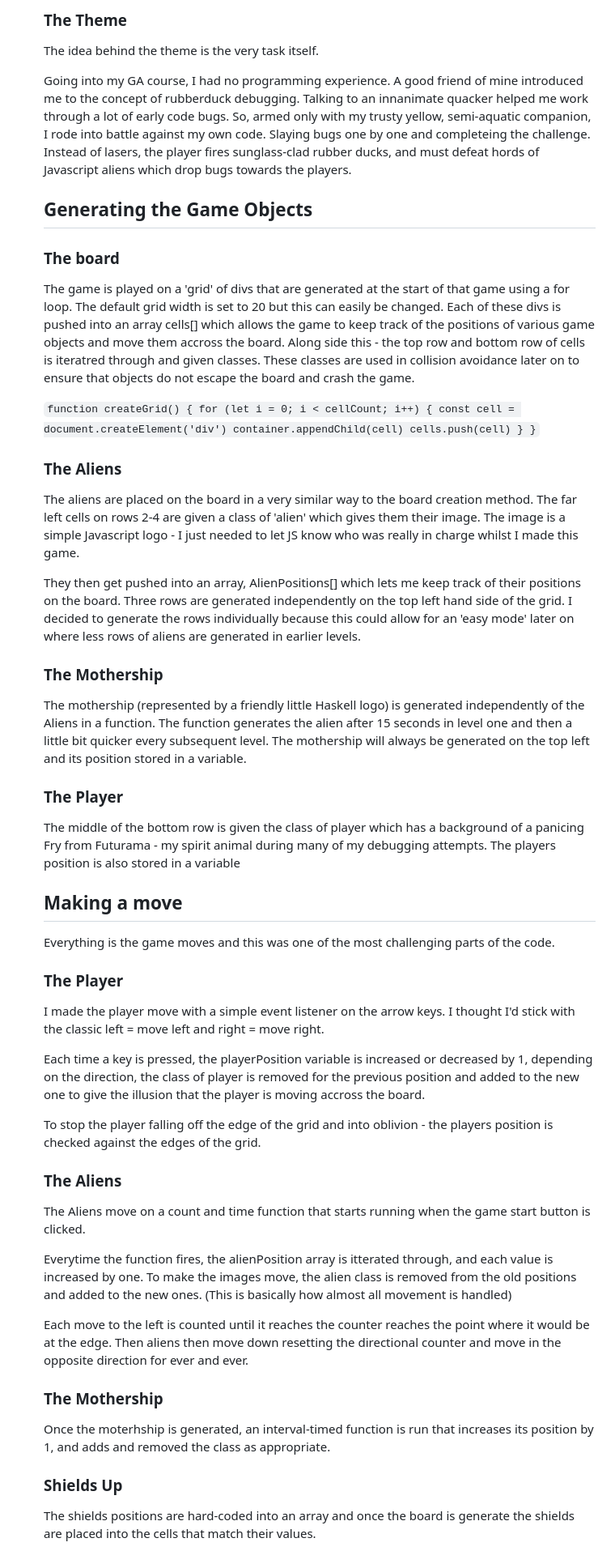
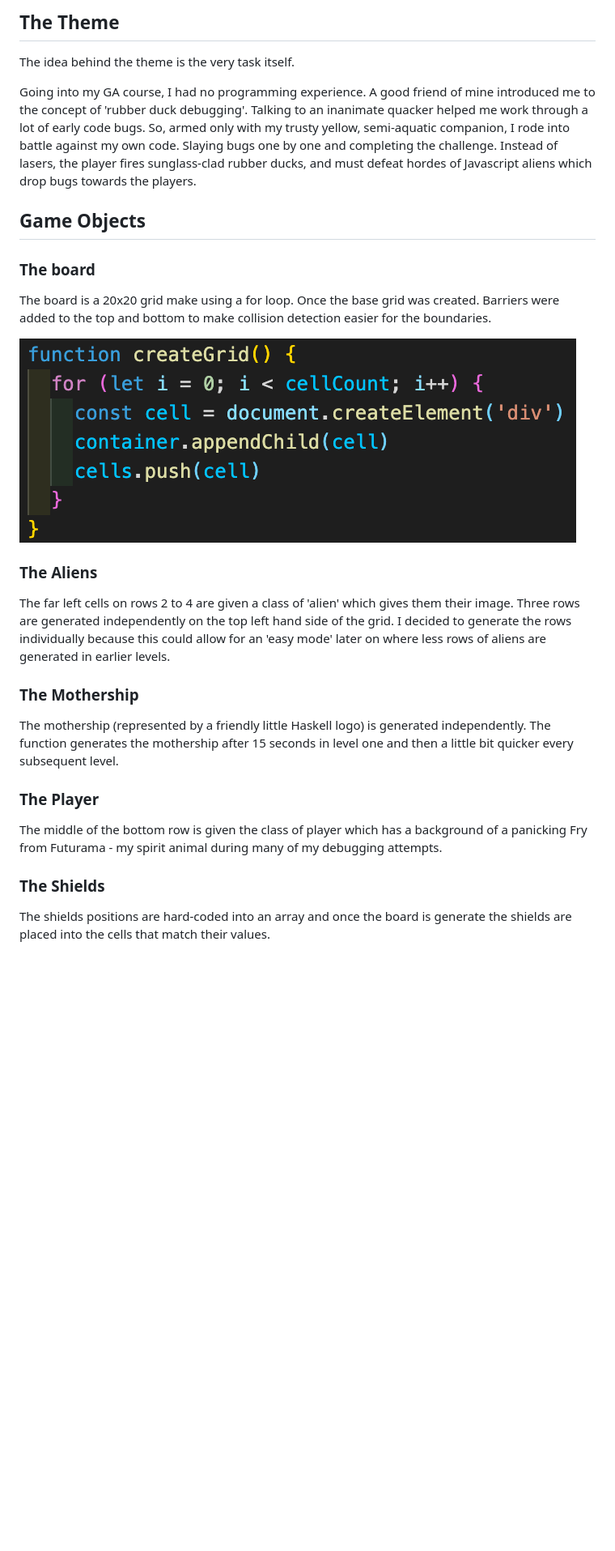
Before and after one commit to Msalter91/sei-project-one, a Markdown page: readme.md, the part around the change printed below. Shown: that part at 81% size. GitHub-like rendering; pictures changed too: assets/readme_images/grid-generation.png (added); blank space fills up the shorter version.

```diff
--- a/readme.md
+++ b/readme.md
@@ -27,59 +37,28 @@ We were encourage to add some enhacements to the game and so I decided to add th
 
-### The Theme
+## The Theme
 
 The idea behind the theme is the very task itself.
 
-Going into my GA course, I had no programming experience. A good friend of mine introduced me to the concept of rubberduck debugging. Talking to an innanimate quacker helped me work through a lot of early code bugs. So, armed only with my trusty yellow, semi-aquatic companion, I rode into battle against my own code. Slaying bugs one by one and completeing the challenge. Instead of lasers, the player fires sunglass-clad rubber ducks, and must defeat hords of Javascript aliens which drop bugs towards the players.
+Going into my GA course, I had no programming experience. A good friend of mine introduced me to the concept of 'rubber duck debugging'. Talking to an inanimate quacker helped me work through a lot of early code bugs. So, armed only with my trusty yellow, semi-aquatic companion, I rode into battle against my own code. Slaying bugs one by one and completing the challenge. Instead of lasers, the player fires sunglass-clad rubber ducks, and must defeat hordes of Javascript aliens which drop bugs towards the players.
 
-## Generating the Game Objects
+## Game Objects
 
 ### The board
-The game is played on a 'grid' of divs that are generated at the start of that game using a for loop. The default grid width is set to 20 but this can easily be changed.
-Each of these divs is pushed into an array cells[] which allows the game to keep track of the positions of various game objects and move them accross the board.
-Along side this - the top row and bottom row of cells is iteratred through and given classes. These classes are used in collision avoidance later on to ensure that objects do not escape the board and crash the game.
 
-`function createGrid() {
-  for (let i = 0; i < cellCount; i++) {
-    const cell = document.createElement('div')
-    container.appendChild(cell)
-    cells.push(cell)
-  }
-}`
+The board is a 20x20 grid make using a for loop. Once the base grid was created. Barriers were added to the top and bottom to make collision detection easier for the boundaries.
+
+![Javascript-code](/assets/readme_images/grid-generation.png?raw=true)
 
 ### The Aliens
-The aliens are placed on the board in a very similar way to the board creation method.
-The far left cells on rows 2-4 are given a class of 'alien' which gives them their image. The image is a simple Javascript logo - I just needed to let JS know who was really in charge whilst I made this game.
-
-They then get pushed into an array, AlienPositions[] which lets me keep track of their positions on the board.
+The far left cells on rows 2 to 4 are given a class of 'alien' which gives them their image.
 Three rows are generated independently on the top left hand side of the grid. I decided to generate the rows individually because this could allow for an 'easy mode' later on where less rows of aliens are generated in earlier levels.
 
 ### The Mothership
-The mothership (represented by a friendly little Haskell logo) is generated independently of the Aliens in a function. The function generates the alien after 15 seconds in level one and then a little bit quicker every subsequent level. The mothership will always be generated on the top left and its position stored in a variable.
+The mothership (represented by a friendly little Haskell logo) is generated independently. The function generates the mothership after 15 seconds in level one and then a little bit quicker every subsequent level.
 
 ### The Player
-The middle of the bottom row is given the class of player which has a background of a panicing Fry from Futurama - my spirit animal during many of my debugging attempts. The players position is also stored in a variable
+The middle of the bottom row is given the class of player which has a background of a panicking Fry from Futurama - my spirit animal during many of my debugging attempts.
 
-## Making a move
-
-Everything is the game moves and this was one of the most challenging parts of the code.
-
-### The Player
-I made the player move with a simple event listener on the arrow keys. I thought I'd stick with the classic left = move left and right = move right.
-
-Each time a key is pressed, the playerPosition variable is increased or decreased by 1, depending on the direction, the class of player is removed for the previous position and added to the new one to give the illusion that the player is moving accross the board.
-
-To stop the player falling off the edge of the grid and into oblivion - the players position is checked against the edges of the grid.
-
-### The Aliens
-The Aliens move on a count and time function that starts running when the game start button is clicked.
-
-Everytime the function fires, the alienPosition array is itterated through, and each value is increased by one. To make the images move, the alien class is removed from the old positions and added to the new ones. (This is basically how almost all movement is handled)
-
-Each move to the left is counted until it reaches the counter reaches the point where it would be at the edge. Then aliens then move down resetting the directional counter and move in the opposite direction for ever and ever.
-
-### The Mothership
-Once the moterhship is generated, an interval-timed function is run that increases its position by 1, and adds and removed the class as appropriate.
-
-### Shields Up
+### The Shields
 The shields positions are hard-coded into an array and once the board is generate the shields are placed into the cells that match their values.
 
```
Also changed, not shown: other parts of readme.md (+71 -41 lines), assets/readme_images/cheatcodes.png (added), assets/readme_images/hi-score.png (added), assets/readme_images/speed-function.png (added).
